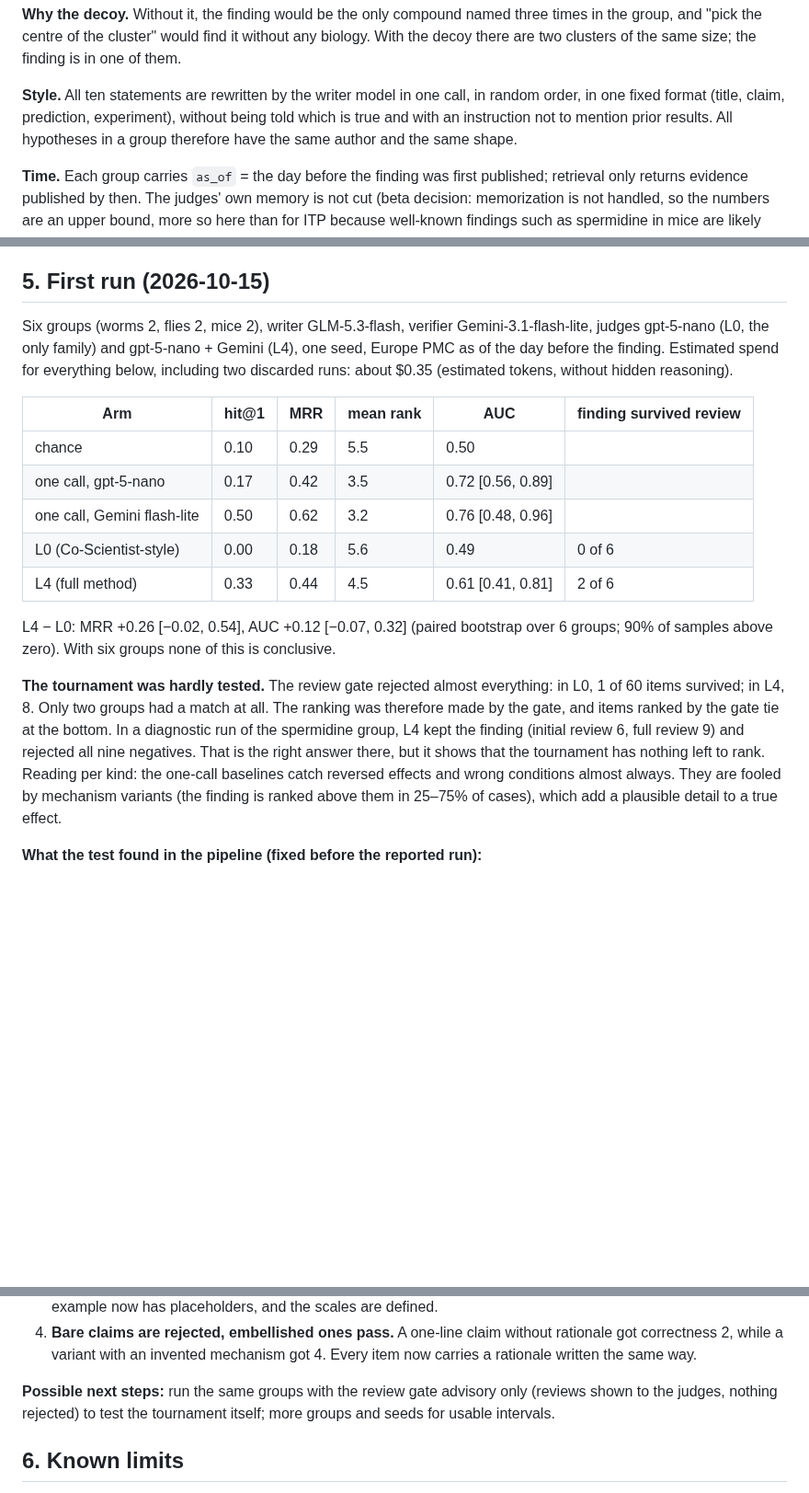
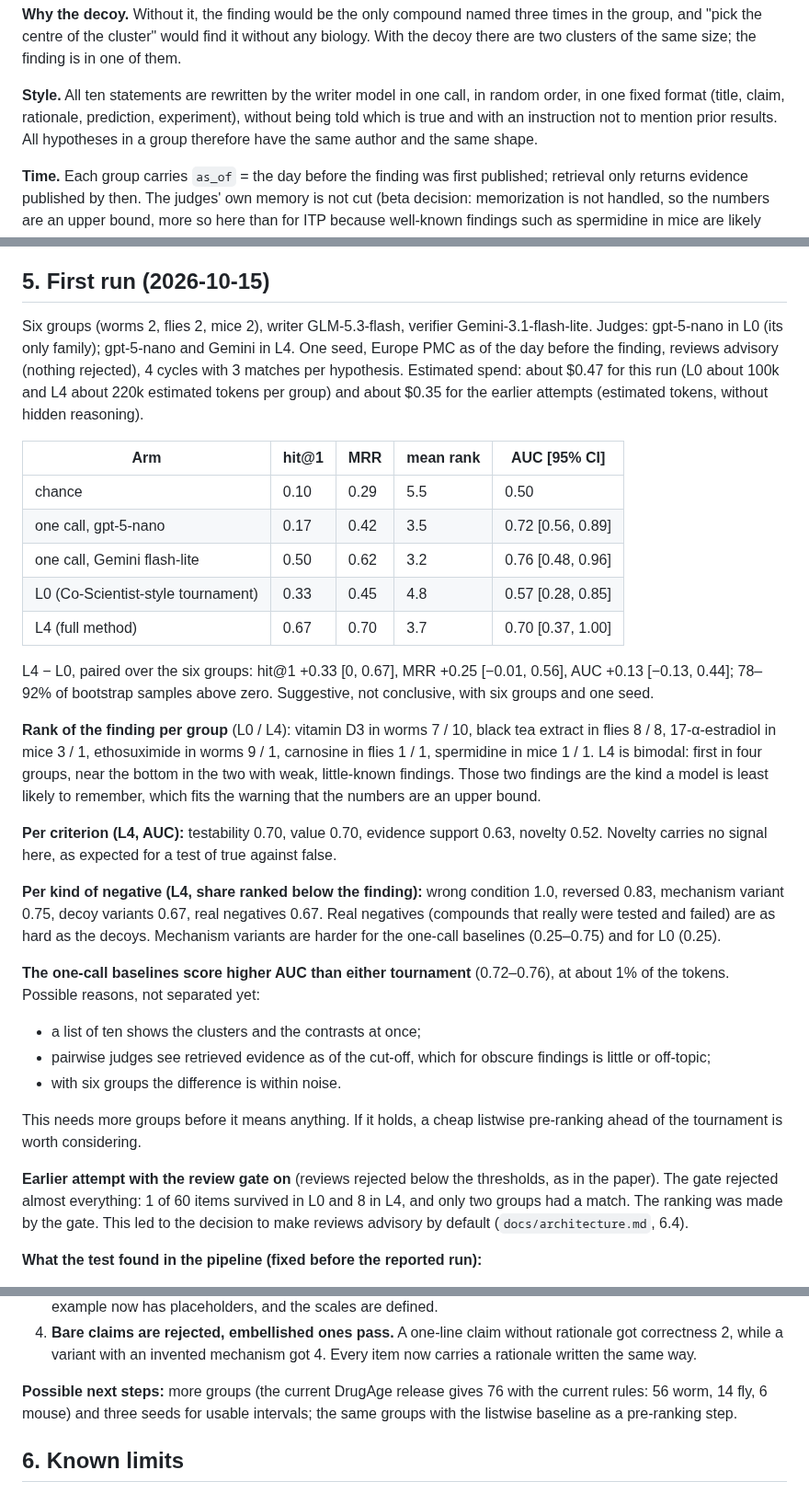
Before and after one commit to danrd/hyp-arena, a Markdown page: docs/negative-sampling.md, 3 parts joined by grey strips. Shown at 92% size. GitHub-like rendering; blank space fills up the shorter version.

Commit message:
Negative-sampling: results with advisory reviews (L4 hit@1 0.67 vs L0 0.33 on 6 groups; one-call baselines AUC 0.72-0.76)
Co-Authored-By: Claude Opus 5.5 <noreply@anthropic.com>
Claude-Session: https://claude.ai/code/session_01TtzuFMmRhpHSeexso75yrH

```diff
--- a/docs/negative-sampling.md
+++ b/docs/negative-sampling.md
@@ -28,7 +28,7 @@ Source: DrugAge (HAGR, CC BY 3.0), the same database as the ITP pool. Each group
 
 **Why the decoy.** Without it, the finding would be the only compound named three times in the group, and "pick the centre of the cluster" would find it without any biology. With the decoy there are two clusters of the same size; the finding is in one of them.
 
-**Style.** All ten statements are rewritten by the writer model in one call, in random order, in one fixed format (title, claim, prediction, experiment), without being told which is true and with an instruction not to mention prior results. All hypotheses in a group therefore have the same author and the same shape.
+**Style.** All ten statements are rewritten by the writer model in one call, in random order, in one fixed format (title, claim, rationale, prediction, experiment), without being told which is true and with an instruction not to mention prior results. All hypotheses in a group therefore have the same author and the same shape.
 
 **Time.** Each group carries `as_of` = the day before the finding was first published; retrieval only returns evidence published by then. The judges' own memory is not cut (beta decision: memorization is not handled, so the numbers are an upper bound, more so here than for ITP because well-known findings such as spermidine in mice are likely memorised).
 
@@ -68,19 +68,32 @@ python -m hyparena.negatives compare --a runs/neg/L4_s0 --b runs/neg/L0_s0
 
 ## 5. First run (2026-10-15)
 
-Six groups (worms 2, flies 2, mice 2), writer GLM-5.3-flash, verifier Gemini-3.1-flash-lite, judges gpt-5-nano (L0, the only family) and gpt-5-nano + Gemini (L4), one seed, Europe PMC as of the day before the finding. Estimated spend for everything below, including two discarded runs: about $0.35 (estimated tokens, without hidden reasoning).
+Six groups (worms 2, flies 2, mice 2), writer GLM-5.3-flash, verifier Gemini-3.1-flash-lite. Judges: gpt-5-nano in L0 (its only family); gpt-5-nano and Gemini in L4. One seed, Europe PMC as of the day before the finding, reviews advisory (nothing rejected), 4 cycles with 3 matches per hypothesis. Estimated spend: about $0.47 for this run (L0 about 100k and L4 about 220k estimated tokens per group) and about $0.35 for the earlier attempts (estimated tokens, without hidden reasoning).
 
-| Arm | hit@1 | MRR | mean rank | AUC | finding survived review |
-|---|---|---|---|---|---|
-| chance | 0.10 | 0.29 | 5.5 | 0.50 | |
-| one call, gpt-5-nano | 0.17 | 0.42 | 3.5 | 0.72 [0.56, 0.89] | |
-| one call, Gemini flash-lite | 0.50 | 0.62 | 3.2 | 0.76 [0.48, 0.96] | |
-| L0 (Co-Scientist-style) | 0.00 | 0.18 | 5.6 | 0.49 | 0 of 6 |
-| L4 (full method) | 0.33 | 0.44 | 4.5 | 0.61 [0.41, 0.81] | 2 of 6 |
+| Arm | hit@1 | MRR | mean rank | AUC [95% CI] |
+|---|---|---|---|---|
+| chance | 0.10 | 0.29 | 5.5 | 0.50 |
+| one call, gpt-5-nano | 0.17 | 0.42 | 3.5 | 0.72 [0.56, 0.89] |
+| one call, Gemini flash-lite | 0.50 | 0.62 | 3.2 | 0.76 [0.48, 0.96] |
+| L0 (Co-Scientist-style tournament) | 0.33 | 0.45 | 4.8 | 0.57 [0.28, 0.85] |
+| L4 (full method) | 0.67 | 0.70 | 3.7 | 0.70 [0.37, 1.00] |
 
-L4 − L0: MRR +0.26 [−0.02, 0.54], AUC +0.12 [−0.07, 0.32] (paired bootstrap over 6 groups; 90% of samples above zero). With six groups none of this is conclusive.
+L4 − L0, paired over the six groups: hit@1 +0.33 [0, 0.67], MRR +0.25 [−0.01, 0.56], AUC +0.13 [−0.13, 0.44]; 78–92% of bootstrap samples above zero. Suggestive, not conclusive, with six groups and one seed.
 
-**The tournament was hardly tested.** The review gate rejected almost everything: in L0, 1 of 60 items survived; in L4, 8. Only two groups had a match at all. The ranking was therefore made by the gate, and items ranked by the gate tie at the bottom. In a diagnostic run of the spermidine group, L4 kept the finding (initial review 6, full review 9) and rejected all nine negatives. That is the right answer there, but it shows that the tournament has nothing left to rank. Reading per kind: the one-call baselines catch reversed effects and wrong conditions almost always. They are fooled by mechanism variants (the finding is ranked above them in 25–75% of cases), which add a plausible detail to a true effect.
+**Rank of the finding per group** (L0 / L4): vitamin D3 in worms 7 / 10, black tea extract in flies 8 / 8, 17-α-estradiol in mice 3 / 1, ethosuximide in worms 9 / 1, carnosine in flies 1 / 1, spermidine in mice 1 / 1. L4 is bimodal: first in four groups, near the bottom in the two with weak, little-known findings. Those two findings are the kind a model is least likely to remember, which fits the warning that the numbers are an upper bound.
+
+**Per criterion (L4, AUC):** testability 0.70, value 0.70, evidence support 0.63, novelty 0.52. Novelty carries no signal here, as expected for a test of true against false.
+
+**Per kind of negative (L4, share ranked below the finding):** wrong condition 1.0, reversed 0.83, mechanism variant 0.75, decoy variants 0.67, real negatives 0.67. Real negatives (compounds that really were tested and failed) are as hard as the decoys. Mechanism variants are harder for the one-call baselines (0.25–0.75) and for L0 (0.25).
+
+**The one-call baselines score higher AUC than either tournament** (0.72–0.76), at about 1% of the tokens. Possible reasons, not separated yet:
+- a list of ten shows the clusters and the contrasts at once;
+- pairwise judges see retrieved evidence as of the cut-off, which for obscure findings is little or off-topic;
+- with six groups the difference is within noise.
+
+This needs more groups before it means anything. If it holds, a cheap listwise pre-ranking ahead of the tournament is worth considering.
+
+**Earlier attempt with the review gate on** (reviews rejected below the thresholds, as in the paper). The gate rejected almost everything: 1 of 60 items survived in L0 and 8 in L4, and only two groups had a match. The ranking was made by the gate. This led to the decision to make reviews advisory by default (`docs/architecture.md`, 6.4).
 
 **What the test found in the pipeline (fixed before the reported run):**
 1. **Cut-off leak.** The evidence cut-off used PubMed's print date. Papers appear online weeks earlier, so the retrieval "as of" the day before a finding returned the finding's own paper (spermidine in mice: online 2016-11-14, print 2016-12). The cut-off now uses the earliest of the online, print and PubMed-entry dates. This also affects the ITP backtest.
@@ -88,7 +101,7 @@ L4 − L0: MRR +0.26 [−0.02, 0.54], AUC +0.12 [−0.07, 0.32] (paired bootstra
 3. **Zeros copied from the example.** gpt-5-nano copied the zeros of the JSON example in the review prompt. The example now has placeholders, and the scales are defined.
 4. **Bare claims are rejected, embellished ones pass.** A one-line claim without rationale got correctness 2, while a variant with an invented mechanism got 4. Every item now carries a rationale written the same way.
 
-**Possible next steps:** run the same groups with the review gate advisory only (reviews shown to the judges, nothing rejected) to test the tournament itself; more groups and seeds for usable intervals.
+**Possible next steps:** more groups (the current DrugAge release gives 76 with the current rules: 56 worm, 14 fly, 6 mouse) and three seeds for usable intervals; the same groups with the listwise baseline as a pre-ranking step.
 
 ## 6. Known limits
 
```
